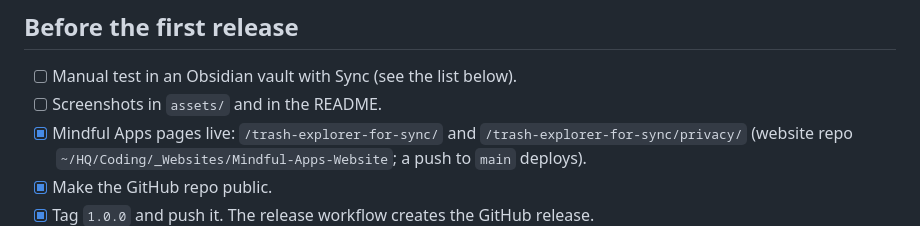
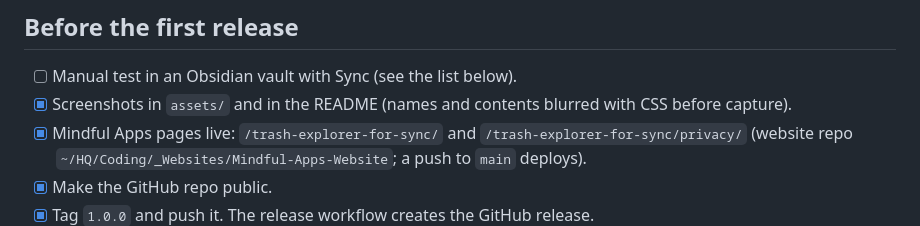
Before and after one commit to gabrielbacha/Obsidian-Trash-Explorer-for-Sync, a Markdown page: docs/PUBLISHING.md, the part around the change. GitHub-like rendering.

```diff
--- a/docs/PUBLISHING.md
+++ b/docs/PUBLISHING.md
@@ -11,7 +11,7 @@ warns on `!important` in CSS, and when the README title is not the manifest name
 ## Before the first release
 
 - [ ] Manual test in an Obsidian vault with Sync (see the list below).
-- [ ] Screenshots in `assets/` and in the README.
+- [x] Screenshots in `assets/` and in the README (names and contents blurred with CSS before capture).
 - [x] Mindful Apps pages live: `/trash-explorer-for-sync/` and `/trash-explorer-for-sync/privacy/`
       (website repo `~/HQ/Coding/_Websites/Mindful-Apps-Website`; a push to `main` deploys).
 - [x] Make the GitHub repo public.
```
Also changed, not shown: README.md (+12 -0 lines), assets/screenshot-desktop.png (added), assets/screenshot-mobile-list.png (added), assets/screenshot-mobile-preview.png (added).
